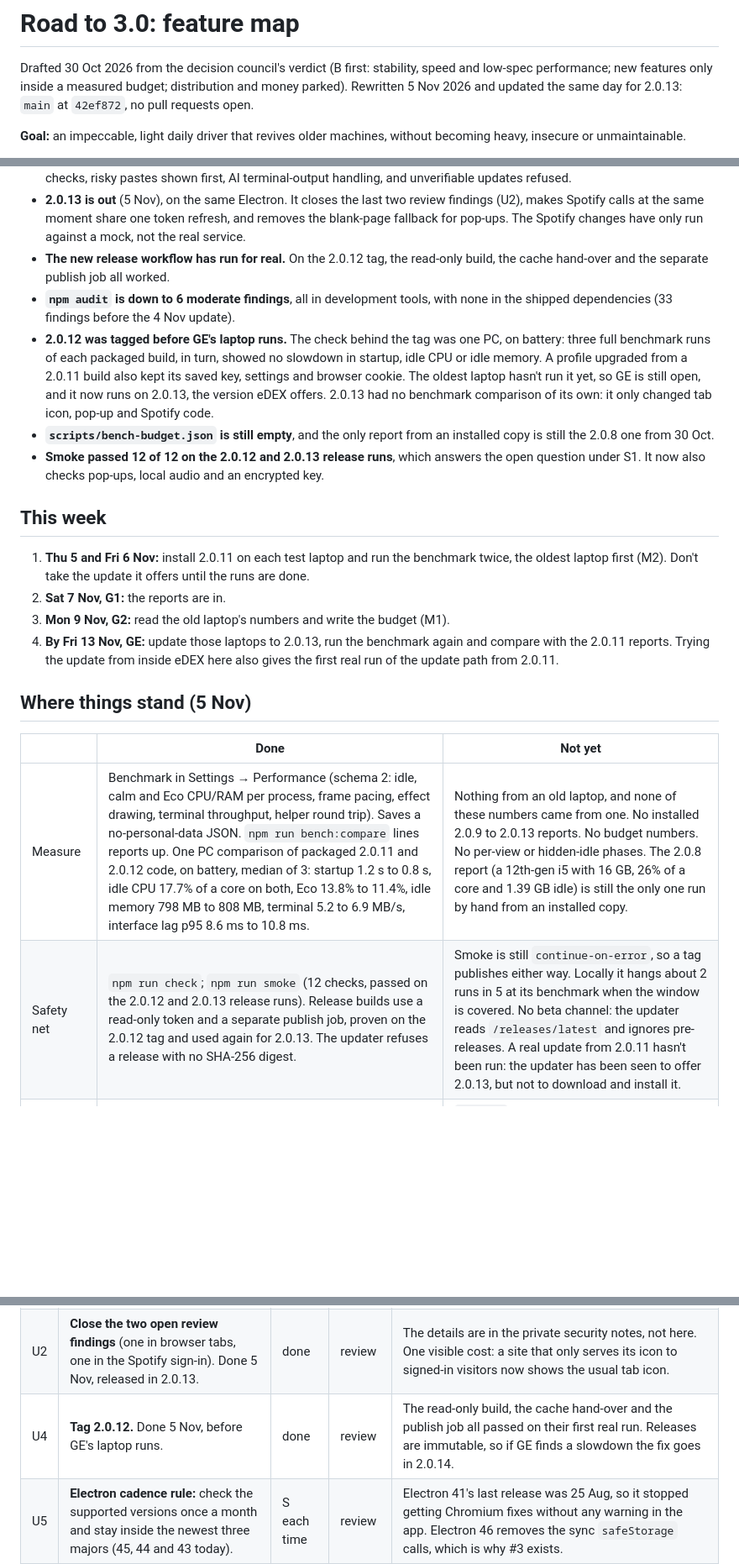
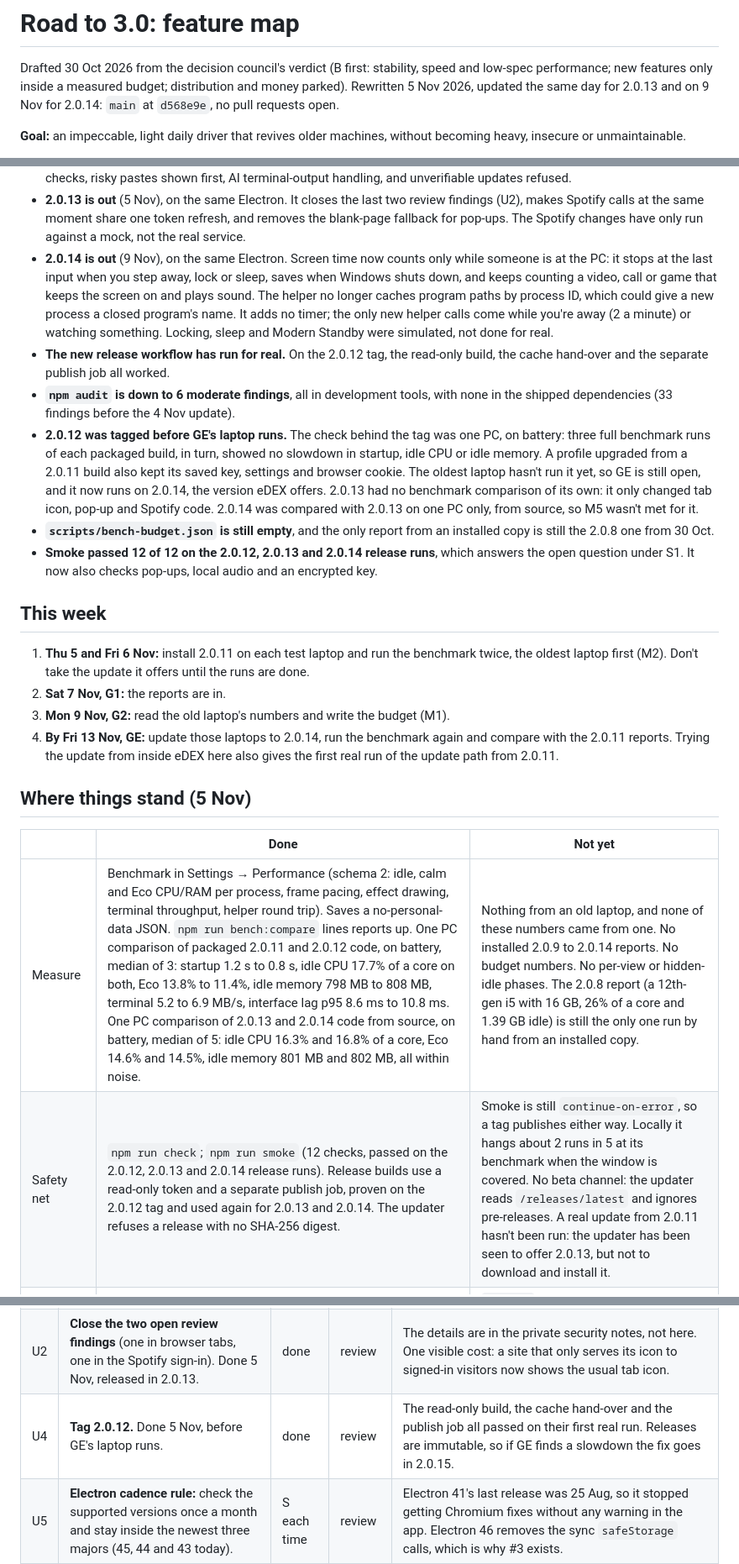
Before and after one commit to Lalabushi6/edex-ui-windows, a Markdown page: docs/ROADMAP.md, 3 parts joined by grey strips. Shown at 84% size. Rendered like a GitHub page; blank space fills up the shorter version.

Commit message:
Update the roadmap for the 2.0.14 release

```diff
--- a/docs/ROADMAP.md
+++ b/docs/ROADMAP.md
@@ -2,8 +2,8 @@
 
 Drafted 30 Oct 2026 from the decision council's verdict (B first: stability,
 speed and low-spec performance; new features only inside a measured budget;
-distribution and money parked). Rewritten 5 Nov 2026 and updated the same day
-for 2.0.13: `main` at `42ef872`, no pull requests open.
+distribution and money parked). Rewritten 5 Nov 2026, updated the same day for
+2.0.13 and on 9 Nov for 2.0.14: `main` at `d568e9e`, no pull requests open.
 
 **Goal:** an impeccable, light daily driver that revives older machines,
 without becoming heavy, insecure or unmaintainable.
@@ -29,6 +29,14 @@ slots (S = a quarter, M = one, L = two) and are rough guesses.
   findings (U2), makes Spotify calls at the same moment share one token refresh,
   and removes the blank-page fallback for pop-ups. The Spotify changes have only
   run against a mock, not the real service.
+- **2.0.14 is out** (9 Nov), on the same Electron. Screen time now counts only
+  while someone is at the PC: it stops at the last input when you step away,
+  lock or sleep, saves when Windows shuts down, and keeps counting a video, call
+  or game that keeps the screen on and plays sound. The helper no longer caches
+  program paths by process ID, which could give a new process a closed
+  program's name. It adds no timer; the only new helper calls come while you're
+  away (2 a minute) or watching something. Locking, sleep and Modern Standby
+  were simulated, not done for real.
 - **The new release workflow has run for real.** On the 2.0.12 tag, the
   read-only build, the cache hand-over and the separate publish job all worked.
 - **`npm audit` is down to 6 moderate findings**, all in development tools,
@@ -38,12 +46,13 @@ slots (S = a quarter, M = one, L = two) and are rough guesses.
   turn, showed no slowdown in startup, idle CPU or idle memory. A profile
   upgraded from a 2.0.11 build also kept its saved key, settings and browser
   cookie. The oldest laptop hasn't run it yet, so GE is still open, and it now
-  runs on 2.0.13, the version eDEX offers. 2.0.13 had no benchmark comparison
-  of its own: it only changed tab icon, pop-up and Spotify code.
+  runs on 2.0.14, the version eDEX offers. 2.0.13 had no benchmark comparison
+  of its own: it only changed tab icon, pop-up and Spotify code. 2.0.14 was
+  compared with 2.0.13 on one PC only, from source, so M5 wasn't met for it.
 - **`scripts/bench-budget.json` is still empty**, and the only report from an
   installed copy is still the 2.0.8 one from 30 Oct.
-- **Smoke passed 12 of 12 on the 2.0.12 and 2.0.13 release runs**, which answers
-  the open question under S1. It now also checks pop-ups, local audio and an encrypted
+- **Smoke passed 12 of 12 on the 2.0.12, 2.0.13 and 2.0.14 release runs**, which
+  answers the open question under S1. It now also checks pop-ups, local audio and an encrypted
   key.
 
 ## This week
@@ -53,7 +62,7 @@ slots (S = a quarter, M = one, L = two) and are rough guesses.
    offers until the runs are done.
 2. **Sat 7 Nov, G1:** the reports are in.
 3. **Mon 9 Nov, G2:** read the old laptop's numbers and write the budget (M1).
-4. **By Fri 13 Nov, GE:** update those laptops to 2.0.13, run the benchmark
+4. **By Fri 13 Nov, GE:** update those laptops to 2.0.14, run the benchmark
    again and compare with the 2.0.11 reports. Trying the update from inside
    eDEX here also gives the first real run of the update path from 2.0.11.
 
@@ -61,8 +70,8 @@ slots (S = a quarter, M = one, L = two) and are rough guesses.
 
 | | Done | Not yet |
 |---|---|---|
-| Measure | Benchmark in Settings → Performance (schema 2: idle, calm and Eco CPU/RAM per process, frame pacing, effect drawing, terminal throughput, helper round trip). Saves a no-personal-data JSON. `npm run bench:compare` lines reports up. One PC comparison of packaged 2.0.11 and 2.0.12 code, on battery, median of 3: startup 1.2 s to 0.8 s, idle CPU 17.7% of a core on both, Eco 13.8% to 11.4%, idle memory 798 MB to 808 MB, terminal 5.2 to 6.9 MB/s, interface lag p95 8.6 ms to 10.8 ms. | Nothing from an old laptop, and none of these numbers came from one. No installed 2.0.9 to 2.0.13 reports. No budget numbers. No per-view or hidden-idle phases. The 2.0.8 report (a 12th-gen i5 with 16 GB, 26% of a core and 1.39 GB idle) is still the only one run by hand from an installed copy. |
-| Safety net | `npm run check`; `npm run smoke` (12 checks, passed on the 2.0.12 and 2.0.13 release runs). Release builds use a read-only token and a separate publish job, proven on the 2.0.12 tag and used again for 2.0.13. The updater refuses a release with no SHA-256 digest. | Smoke is still `continue-on-error`, so a tag publishes either way. Locally it hangs about 2 runs in 5 at its benchmark when the window is covered. No beta channel: the updater reads `/releases/latest` and ignores pre-releases. A real update from 2.0.11 hasn't been run: the updater has been seen to offer 2.0.13, but not to download and install it. |
+| Measure | Benchmark in Settings → Performance (schema 2: idle, calm and Eco CPU/RAM per process, frame pacing, effect drawing, terminal throughput, helper round trip). Saves a no-personal-data JSON. `npm run bench:compare` lines reports up. One PC comparison of packaged 2.0.11 and 2.0.12 code, on battery, median of 3: startup 1.2 s to 0.8 s, idle CPU 17.7% of a core on both, Eco 13.8% to 11.4%, idle memory 798 MB to 808 MB, terminal 5.2 to 6.9 MB/s, interface lag p95 8.6 ms to 10.8 ms. One PC comparison of 2.0.13 and 2.0.14 code from source, on battery, median of 5: idle CPU 16.3% and 16.8% of a core, Eco 14.6% and 14.5%, idle memory 801 MB and 802 MB, all within noise. | Nothing from an old laptop, and none of these numbers came from one. No installed 2.0.9 to 2.0.14 reports. No budget numbers. No per-view or hidden-idle phases. The 2.0.8 report (a 12th-gen i5 with 16 GB, 26% of a core and 1.39 GB idle) is still the only one run by hand from an installed copy. |
+| Safety net | `npm run check`; `npm run smoke` (12 checks, passed on the 2.0.12, 2.0.13 and 2.0.14 release runs). Release builds use a read-only token and a separate publish job, proven on the 2.0.12 tag and used again for 2.0.13 and 2.0.14. The updater refuses a release with no SHA-256 digest. | Smoke is still `continue-on-error`, so a tag publishes either way. Locally it hangs about 2 runs in 5 at its benchmark when the window is covered. No beta channel: the updater reads `/releases/latest` and ignores pre-releases. A real update from 2.0.11 hasn't been run: the updater has been seen to offer 2.0.13, but not to download and install it. |
 | Weight | One shared scheduler, nothing refreshes while hidden, Eco profile, globe library loads on demand. 2.0.9: calm when idle, background browser tabs unload, the idle helper stops. 2.0.11 removed unused IPC channels and dead code. | `main.js` still imports 40 modules eagerly. The 2.0.9 calm-when-idle gain (23.4% to 12.6% of a core, from the commit message) hasn't been re-measured. No old-laptop numbers. |
 | Security and upkeep | 2.0.12 shipped on Electron 45.2.2. Review findings E-1 to E-13 are handled and released, and 2.0.13 closed the two smaller ones left (U2). Dependencies are updated, with nothing from `npm audit` in the shipped ones. | One AI check has only been tested with a stand-in, and 2.0.13's Spotify changes with a mock. Details stay out of this file because the repository is public. |
 | Platform | All native work goes through one `NativeBridge.call`. 2.0.11 added `lib/sysexe.js`, which finds Windows tools by full path. | About 86 spawn and helper call sites in 24 files (counted 30 Oct, before 2.0.11). Recount before X1. |
@@ -104,7 +113,7 @@ most of the first week, so it now has a lane and a budget.
 |---|---|---|---|---|
 | U1 | **Land the open pull requests.** Done 5 Nov: #1 to #4 are merged. | done | review | The async `safeStorage` work in #3 was needed before Electron 46. With #2 and #4 both in, the blank-page branch in `openPopup` could go; 2.0.13 removed it. |
 | U2 | **Close the two open review findings** (one in browser tabs, one in the Spotify sign-in). Done 5 Nov, released in 2.0.13. | done | review | The details are in the private security notes, not here. One visible cost: a site that only serves its icon to signed-in visitors now shows the usual tab icon. |
-| U4 | **Tag 2.0.12.** Done 5 Nov, before GE's laptop runs. | done | review | The read-only build, the cache hand-over and the publish job all passed on their first real run. Releases are immutable, so if GE finds a slowdown the fix goes in 2.0.14. |
+| U4 | **Tag 2.0.12.** Done 5 Nov, before GE's laptop runs. | done | review | The read-only build, the cache hand-over and the publish job all passed on their first real run. Releases are immutable, so if GE finds a slowdown the fix goes in 2.0.15. |
 | U5 | **Electron cadence rule:** check the supported versions once a month and stay inside the newest three majors (45, 44 and 43 today). | S each time | review | Electron 41's last release was 25 Aug, so it stopped getting Chromium fixes without any warning in the app. Electron 46 removes the sync `safeStorage` calls, which is why #3 exists. |
 | U6 | **Audit step in the release checklist:** `npm audit` before each tag, with the result in the notes. | S | review | On 5 Nov: 6 moderate, all in development tools, and none in the shipped dependencies (`npm audit --omit=dev`). Add the line to docs/PUBLISHING.md. |
 
```
Also changed, not shown: other parts of docs/ROADMAP.md (+2 -2 lines).
